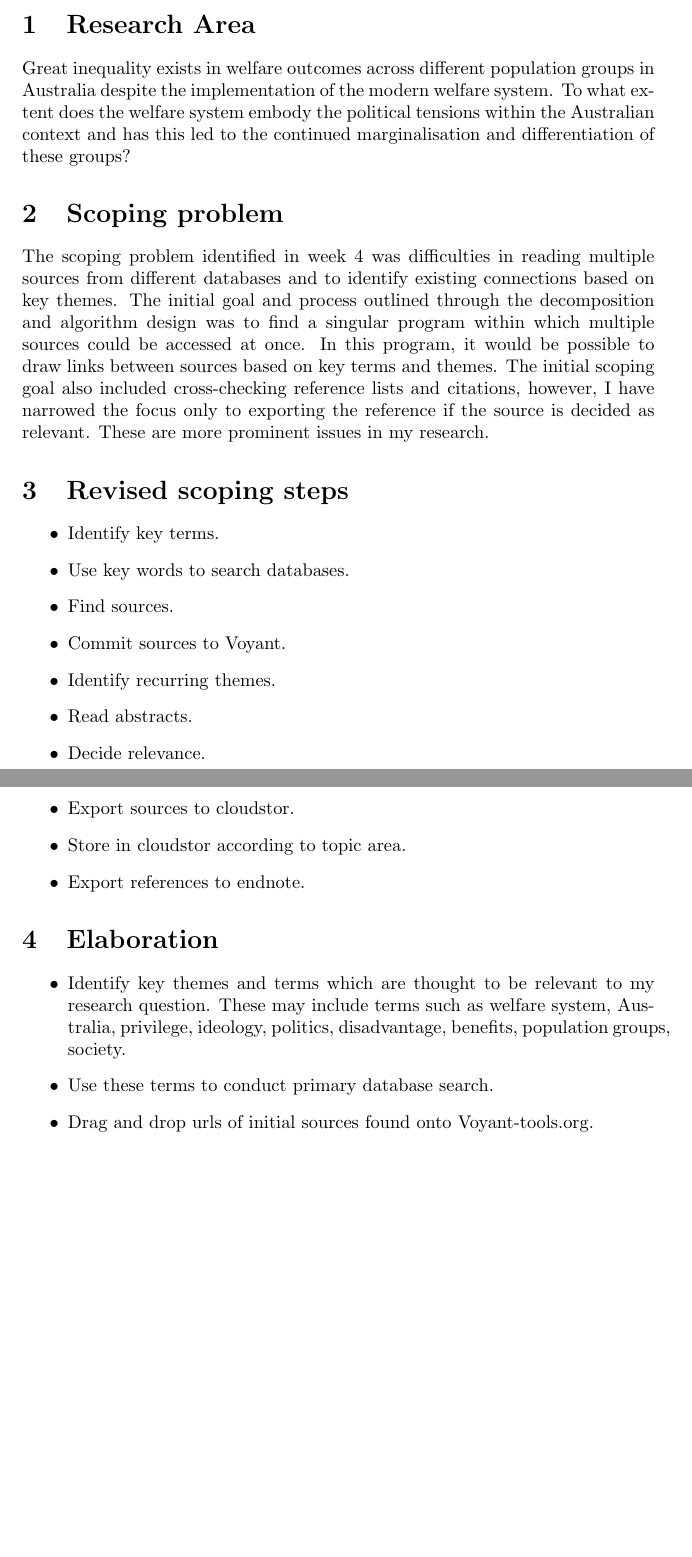
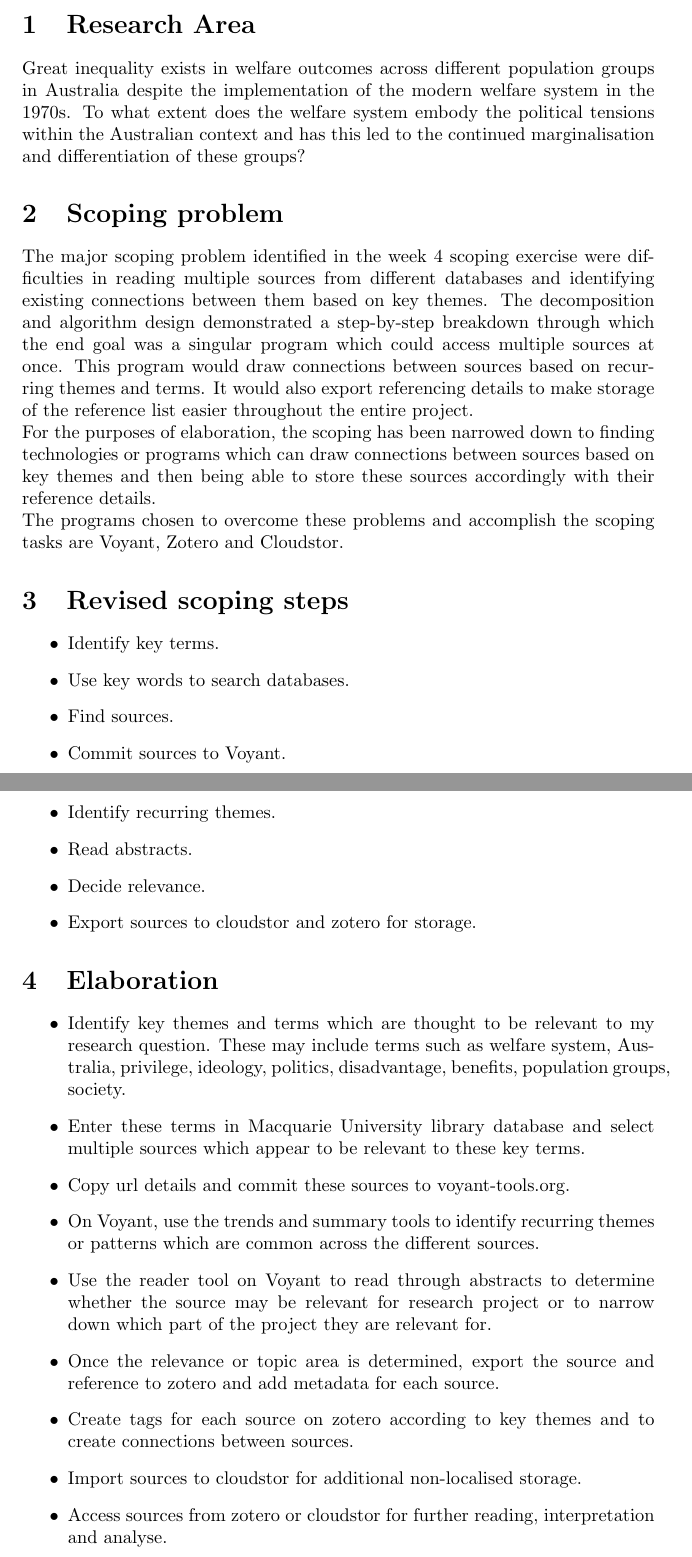
Before and after one commit to MQ-FOAR705/Elaboration-I---ellen-kirkpatrick, a LaTeX document (main.tex): two parts of pages 1 and 2 of 2, joined at a grey line, cut so that both start at the same text, the shorter picture padded with empty space. Compiled offline with pdfLaTeX.

Commit message:
Complete draft 1. Tuesday midday.

```diff
--- a/main.tex
+++ b/main.tex
@@ -10,10 +10,13 @@
 \maketitle
 
 \section{Research Area}
-Great inequality exists in welfare outcomes across different population groups in Australia despite the implementation of the modern welfare system. To what extent does the welfare system embody the political tensions within the Australian context and has this led to the continued marginalisation and differentiation of these groups?
+Great inequality exists in welfare outcomes across different population groups in Australia despite the implementation of the modern welfare system in the 1970s. To what extent does the welfare system embody the political tensions within the Australian context and has this led to the continued marginalisation and differentiation of these groups?
 
 \section{Scoping problem}
-The scoping problem identified in week 4 was difficulties in reading multiple sources from different databases and to identify existing connections based on key themes. The initial goal and process outlined through the decomposition and algorithm design was to find a singular program within which multiple sources could be accessed at once. In this program, it would be possible to draw links between sources based on key terms and themes. The initial scoping goal also included cross-checking reference lists and citations, however, I have narrowed the focus only to exporting the reference if the source is decided as relevant. These are more prominent issues in my research.
+The major scoping problem identified in the week 4 scoping exercise were difficulties in reading multiple sources from different databases and identifying existing connections between them based on key themes. The decomposition and algorithm design demonstrated a step-by-step breakdown through which the end goal was a singular program which could access multiple sources at once. This program would draw connections between sources based on recurring themes and terms. It would also export referencing details to make storage of the reference list easier throughout the entire project. \\
+For the purposes of elaboration, the scoping has been narrowed down to finding technologies or programs which can draw connections between sources based on key themes and then being able to store these sources accordingly with their reference details. \\
+The programs chosen to overcome these problems and accomplish the scoping tasks are Voyant, Zotero and Cloudstor.
+
 \section{Revised scoping steps}
 \begin{itemize}
     \item Identify key terms.
@@ -23,16 +26,20 @@ The scoping problem identified in week 4 was difficulties in reading multiple so
     \item Identify recurring themes.
     \item Read abstracts.
     \item Decide relevance.
-    \item Export sources to cloudstor.
-    \item Store in cloudstor according to topic area.
-    \item Export references to endnote.
-    \end{itemize}
+    \item Export sources to cloudstor and zotero for storage.
+
+\end{itemize}
 
 \section{Elaboration}
 \begin{itemize}
     \item Identify key themes and terms which are thought to be relevant to my research question. These may include terms such as welfare system, Australia, privilege, ideology, politics, disadvantage, benefits, population groups, society.
-    \item Use these terms to conduct primary database search.
-    \item Drag and drop urls of initial sources found onto Voyant-tools.org.
+    \item Enter these terms in Macquarie University library database and select multiple sources which appear to be relevant to these key terms. \item Copy url details and commit these sources to  voyant-tools.org.
+    \item On Voyant, use the trends and summary tools to identify recurring themes or patterns which are common across the different sources.
+    \item Use the reader tool on Voyant to read through abstracts to determine whether the source may be relevant for research project or to narrow down which part of the project they are relevant for.
+    \item Once the relevance or topic area is determined, export the source and reference to zotero and add metadata for each source.
+    \item Create tags for each source on zotero according to key themes and to create connections between sources.
+    \item Import sources to cloudstor for additional non-localised storage.
+    \item Access sources from zotero or cloudstor for further reading, interpretation and analyse.
 \end{itemize}
 
 
```
